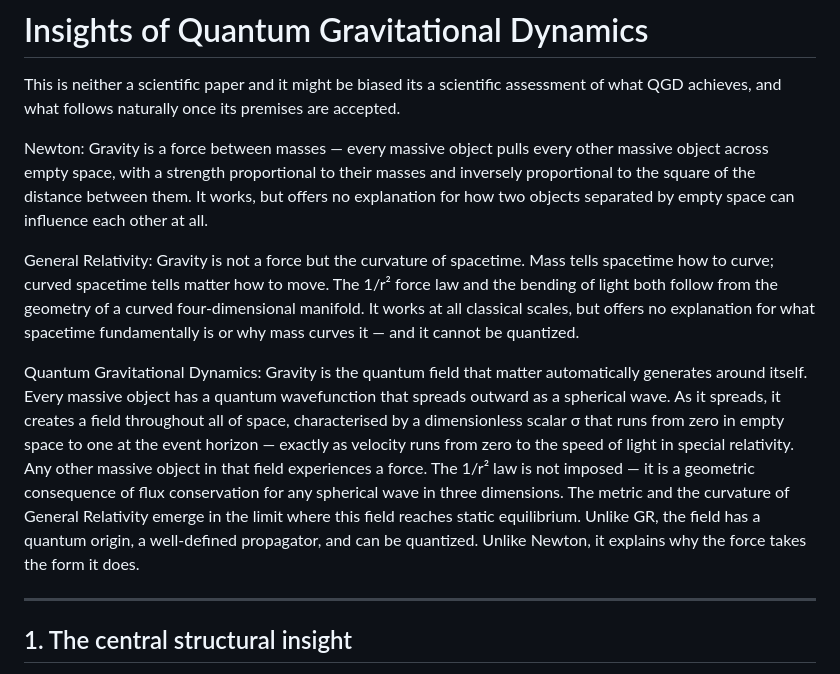
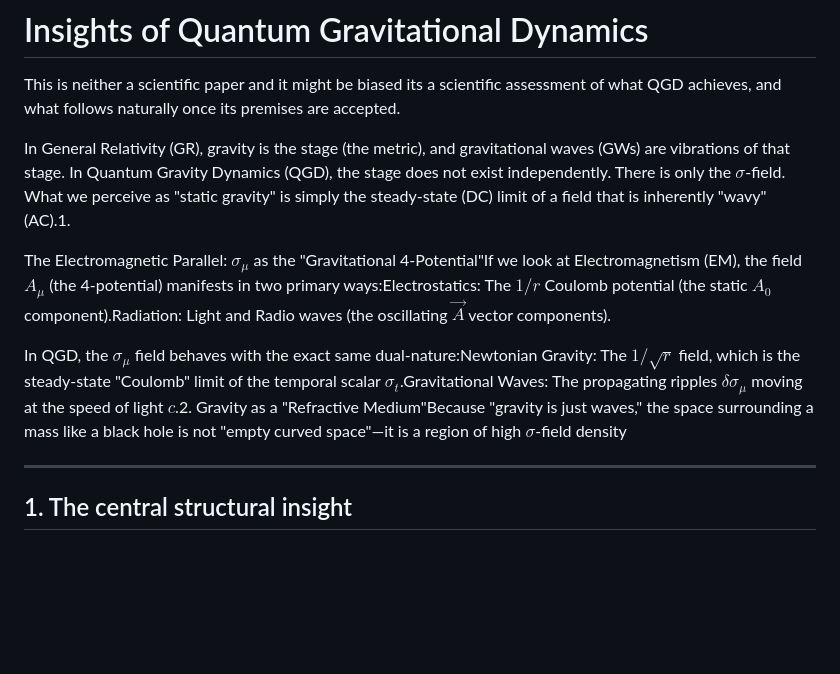
Before and after one commit to matshaba/Quantum-Gravity-Dynamics, a Markdown page: insights-of-QGD.md, the part around the change. Rendered like a GitHub page; blank space fills up the shorter version.

```diff
--- a/insights-of-QGD.md
+++ b/insights-of-QGD.md
@@ -2,11 +2,11 @@
 
 This is neither a scientific paper and it might be biased its a scientific assessment of what QGD achieves, and what follows naturally once its premises are accepted.
 
-Newton: Gravity is a force between masses — every massive object pulls every other massive object across empty space, with a strength proportional to their masses and inversely proportional to the square of the distance between them. It works, but offers no explanation for how two objects separated by empty space can influence each other at all.
+In General Relativity (GR), gravity is the stage (the metric), and gravitational waves (GWs) are vibrations of that stage. In Quantum Gravity Dynamics (QGD), the stage does not exist independently. There is only the $\sigma$-field. What we perceive as "static gravity" is simply the steady-state (DC) limit of a field that is inherently "wavy" (AC).1.
 
-General Relativity: Gravity is not a force but the curvature of spacetime. Mass tells spacetime how to curve; curved spacetime tells matter how to move. The 1/r² force law and the bending of light both follow from the geometry of a curved four-dimensional manifold. It works at all classical scales, but offers no explanation for what spacetime fundamentally is or why mass curves it — and it cannot be quantized.
+The Electromagnetic Parallel: $\sigma_\mu$ as the "Gravitational 4-Potential"If we look at Electromagnetism (EM), the field $A_\mu$ (the 4-potential) manifests in two primary ways:Electrostatics: The $1/r$ Coulomb potential (the static $A_0$ component).Radiation: Light and Radio waves (the oscillating $\vec{A}$ vector components).
 
-Quantum Gravitational Dynamics: Gravity is the quantum field that matter automatically generates around itself. Every massive object has a quantum wavefunction that spreads outward as a spherical wave. As it spreads, it creates a field throughout all of space, characterised by a dimensionless scalar σ that runs from zero in empty space to one at the event horizon — exactly as velocity runs from zero to the speed of light in special relativity. Any other massive object in that field experiences a force. The 1/r² law is not imposed — it is a geometric consequence of flux conservation for any spherical wave in three dimensions. The metric and the curvature of General Relativity emerge in the limit where this field reaches static equilibrium. Unlike GR, the field has a quantum origin, a well-defined propagator, and can be quantized. Unlike Newton, it explains why the force takes the form it does.
+In QGD, the $\sigma_\mu$ field behaves with the exact same dual-nature:Newtonian Gravity: The $1/\sqrt{r}$ field, which is the steady-state "Coulomb" limit of the temporal scalar $\sigma_t$.Gravitational Waves: The propagating ripples $\delta \sigma_\mu$ moving at the speed of light $c$.2. Gravity as a "Refractive Medium"Because "gravity is just waves," the space surrounding a mass like a black hole is not "empty curved space"—it is a region of high $\sigma$-field density
 
 ---
 
```
